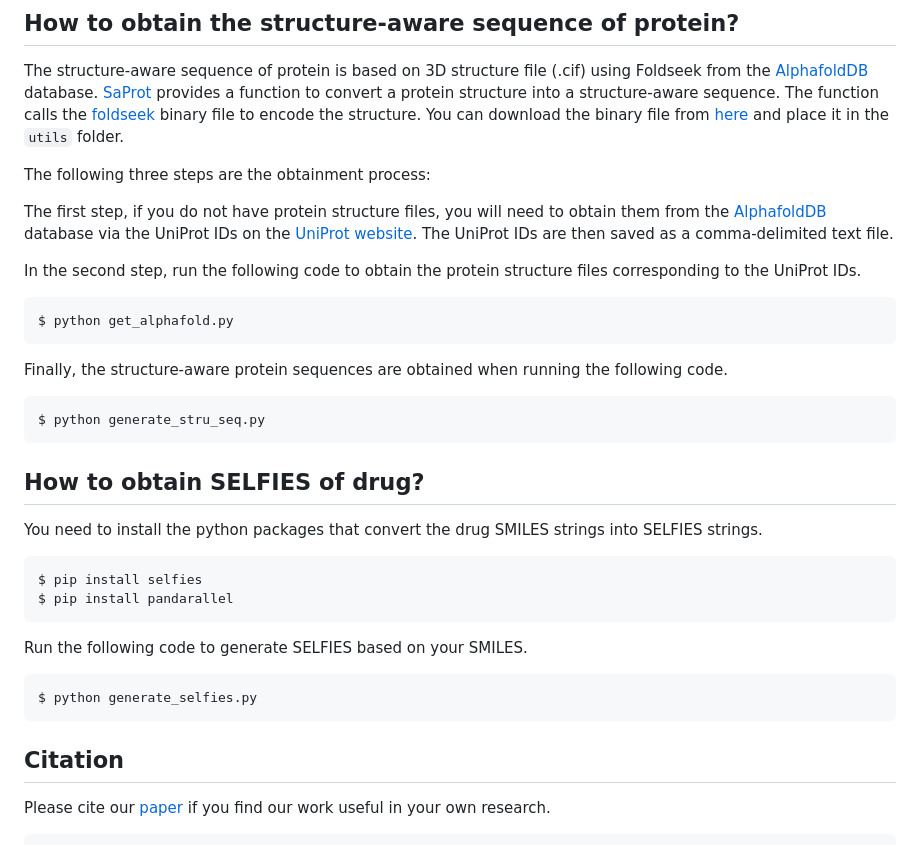
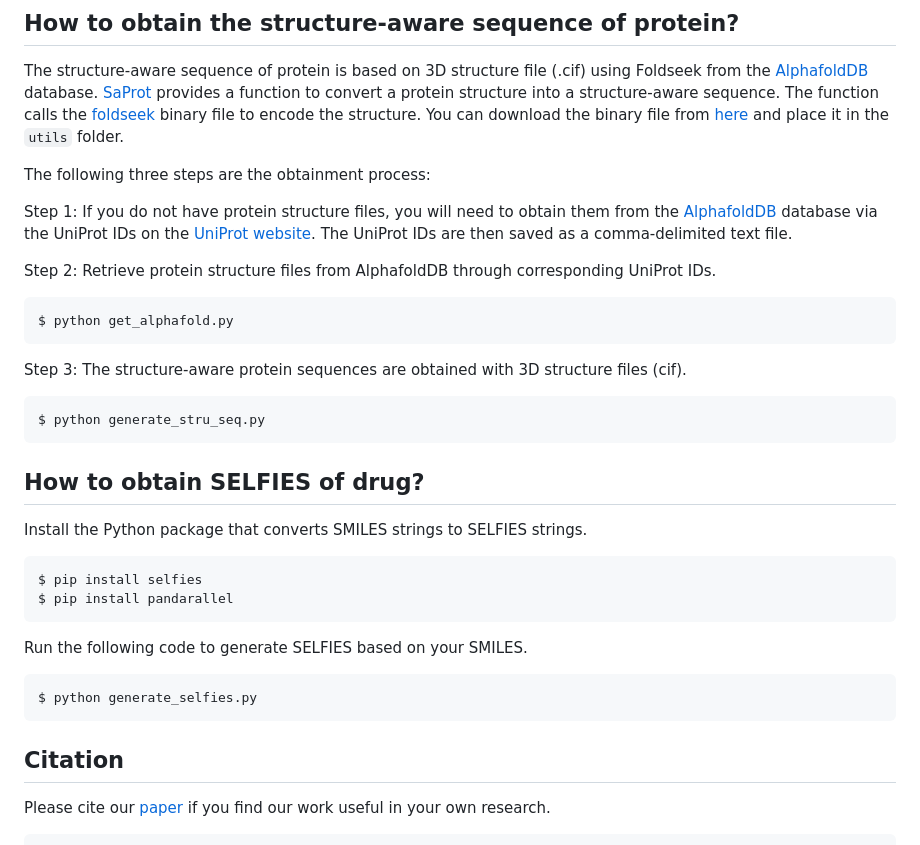
Before and after one commit to ZhaohanM/FusionDTI, a Markdown page: README.md, the part around one of its changes. Rendered like a GitHub page.

````diff
--- a/README.md
+++ b/README.md
@@ -53,19 +55,19 @@ The structure-aware sequence of protein is based on 3D structure file (.cif) usi
 
 The following three steps are the obtainment process:
 
-The first step, if you do not have protein structure files, you will need to obtain them from the [AlphafoldDB](https://alphafold.ebi.ac.uk) database via the UniProt IDs on the [UniProt website](https://www.uniprot.org). The UniProt IDs are then saved as a comma-delimited text file.
+Step 1: If you do not have protein structure files, you will need to obtain them from the [AlphafoldDB](https://alphafold.ebi.ac.uk) database via the UniProt IDs on the [UniProt website](https://www.uniprot.org). The UniProt IDs are then saved as a comma-delimited text file.
 
-In the second step, run the following code to obtain the protein structure files corresponding to the UniProt IDs.
+Step 2: Retrieve protein structure files from AlphafoldDB through corresponding UniProt IDs.
 ```
 $ python get_alphafold.py
 ```
-Finally, the structure-aware protein sequences are obtained when running the following code.
+Step 3: The structure-aware protein sequences are obtained with 3D structure files (cif).
 ```
 $ python generate_stru_seq.py
 ```
 ## How to obtain SELFIES of drug?
 
-You need to install the python packages that convert the drug SMILES strings into SELFIES strings.
+Install the Python package that converts SMILES strings to SELFIES strings.
 ```
 $ pip install selfies
 $ pip install pandarallel
@@ -75,6 +77,7 @@ Run the following code to generate SELFIES based on your SMILES.
 $ python generate_selfies.py
 ```
 ## Citation
+
 Please cite our [paper](https://arxiv.org/abs/2406.01651) if you find our work useful in your own research.
 ```
 @inproceedings{meng2024fusiondti,
````
Also changed, not shown: other parts of README.md (+2 -0 lines).
